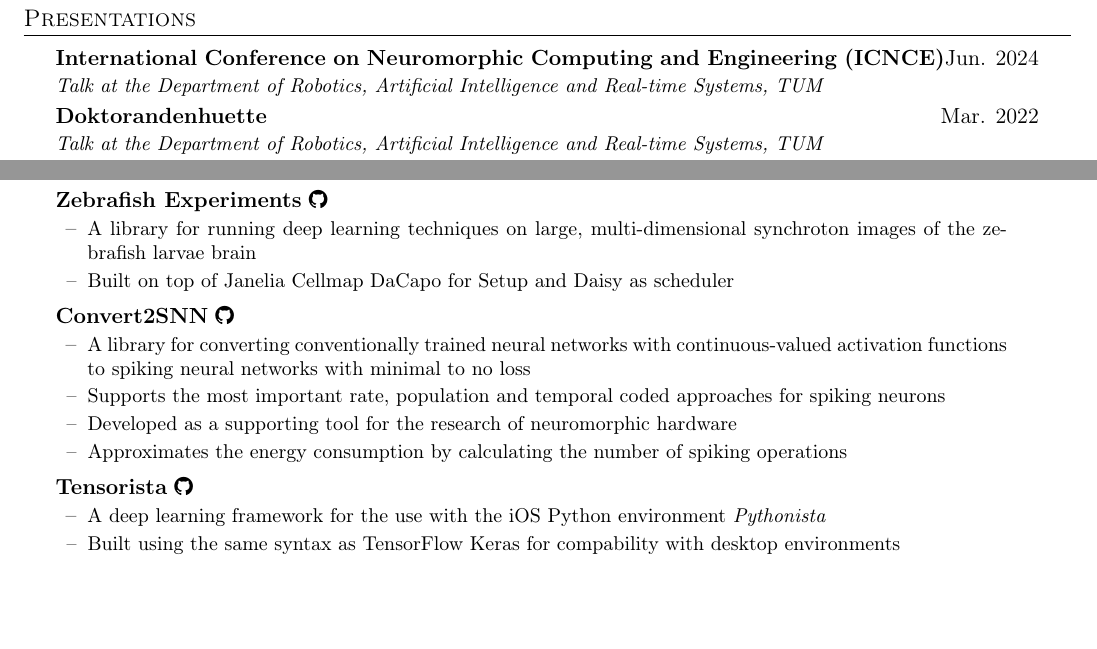
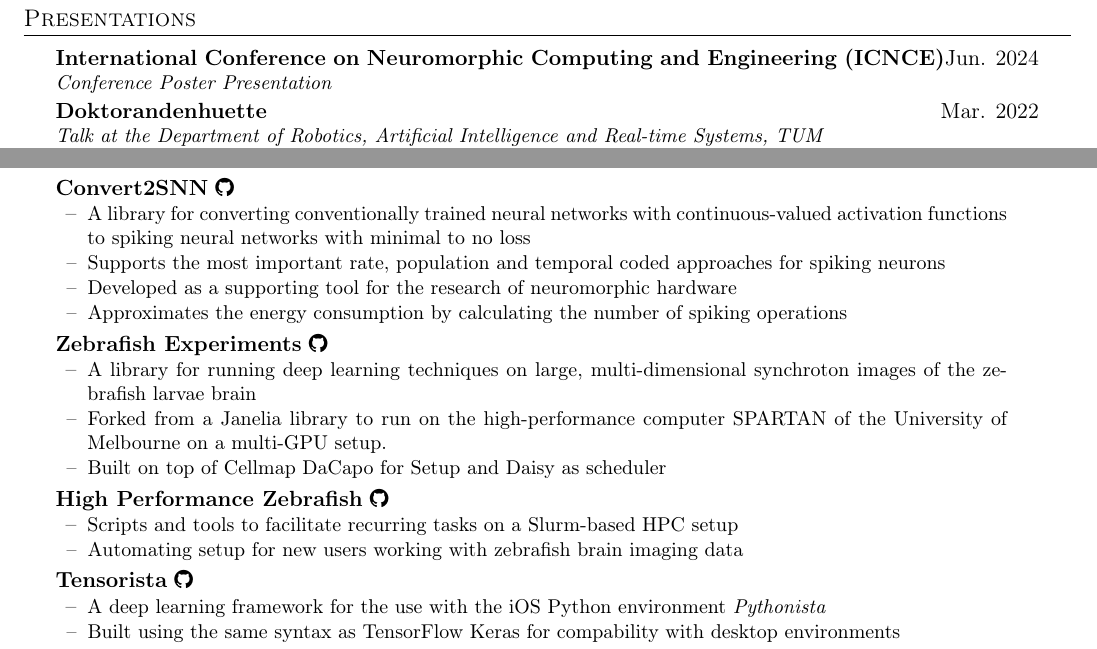
Before and after one commit to EtienneMueller/CV, a LaTeX CV (cv.tex): two parts of page 3 of 3, joined at a grey line, cut so that both start at the same text, the shorter picture padded with empty space. Compiled offline with pdfLaTeX.

Commit message:
updated CV

```diff
--- a/cv.tex
+++ b/cv.tex
@@ -251,7 +254,7 @@
 \section{Presentations}
 \begin{itemize}
     \entryBf{International Conference on Neuromorphic Computing and Engineering (ICNCE)}{Jun. 2024}
-    \entryIt{Talk at the Department of Robotics, Artificial Intelligence and Real-time Systems, TUM}
+    \entryIt{Conference Poster Presentation}
 
     \entryBf{Doktorandenhuette}{Mar. 2022}
     \entryIt{Talk at the Department of Robotics, Artificial Intelligence and Real-time Systems, TUM}
@@ -290,12 +293,7 @@
 % ---------- OPEN SOURCE PROJECTS ---------------------------------------------
 \section{Open Source Projects}
 \begin{itemize}
-    \cvOS
-        {Zebrafish Experiments}{https://github.com/EtienneMueller/zebrafish_experiments}
-    \begin{itemize}[rightmargin=16pt]
-        \cvItem{A library for running deep learning techniques on large, multi-dimensional synchroton images of the zebrafish larvae brain}
-        \cvItem{Built on top of Janelia Cellmap DaCapo for Setup and Daisy as scheduler}
-    \cvItemizeEnd
+
     \cvOS
         {Convert2SNN}{https://github.com/EtienneMueller/Convert2SNN}
     \begin{itemize}[rightmargin=16pt]
@@ -304,12 +302,29 @@
         \cvItem{Developed as a supporting tool for the research of neuromorphic hardware}
         \cvItem{Approximates the energy consumption by calculating the number of spiking operations}
     \cvItemizeEnd
+
+    \cvOS
+        {Zebrafish Experiments}{https://github.com/EtienneMueller/zebrafish_experiments}
+    \begin{itemize}[rightmargin=16pt]
+        \cvItem{A library for running deep learning techniques on large, multi-dimensional synchroton images of the zebrafish larvae brain}
+        \cvItem{Forked from a Janelia library to run on the high-performance computer SPARTAN of the University of Melbourne on a multi-GPU setup.}
+        \cvItem{Built on top of Cellmap DaCapo for Setup and Daisy as scheduler}
+    \cvItemizeEnd
+
+    \cvOS
+        {High Performance Zebrafish}{https://github.com/EtienneMueller/hpz}
+    \begin{itemize}[rightmargin=16pt]
+        \cvItem{Scripts and tools to facilitate recurring tasks on a Slurm-based HPC setup}
+        \cvItem{Automating setup for new users working with zebrafish brain imaging data}
+    \cvItemizeEnd
+
     \cvOS
         {Tensorista} {https://github.com/EtienneMueller/Tensorista}
     \begin{itemize}[rightmargin=16pt]
         \cvItem{A deep learning framework for the use with the iOS Python environment \textit{Pythonista}}
         \cvItem{Built using the same syntax as TensorFlow Keras for compability with desktop environments}
     \cvItemizeEnd
+
     \cvOS
         {Razer Blade for Data Science} {https://github.com/EtienneMueller/razer-blade-data-science}
     \begin{itemize}[rightmargin=16pt]
```
Also changed, not shown: cv.pdf, cv.tex (13 more changed lines).
